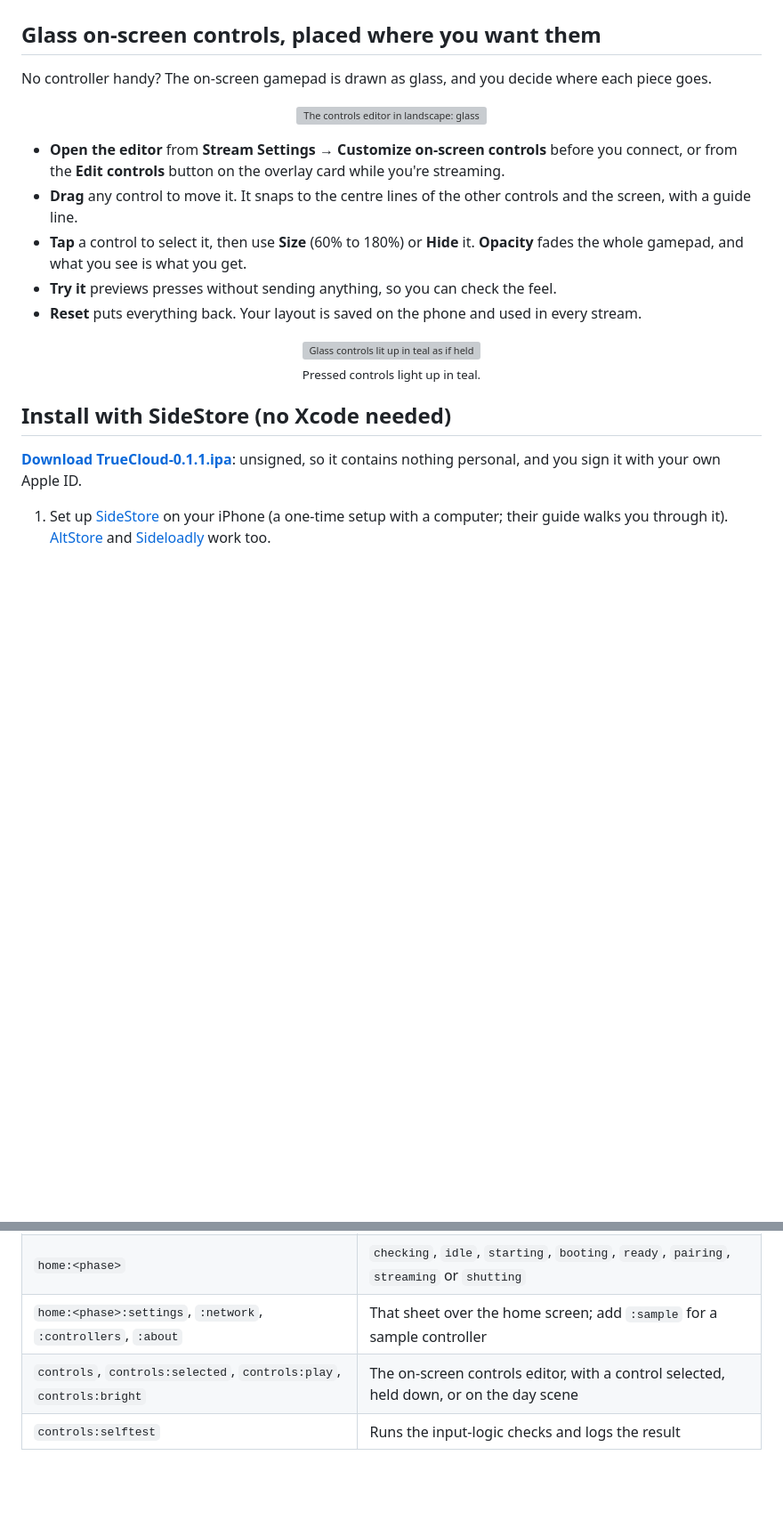
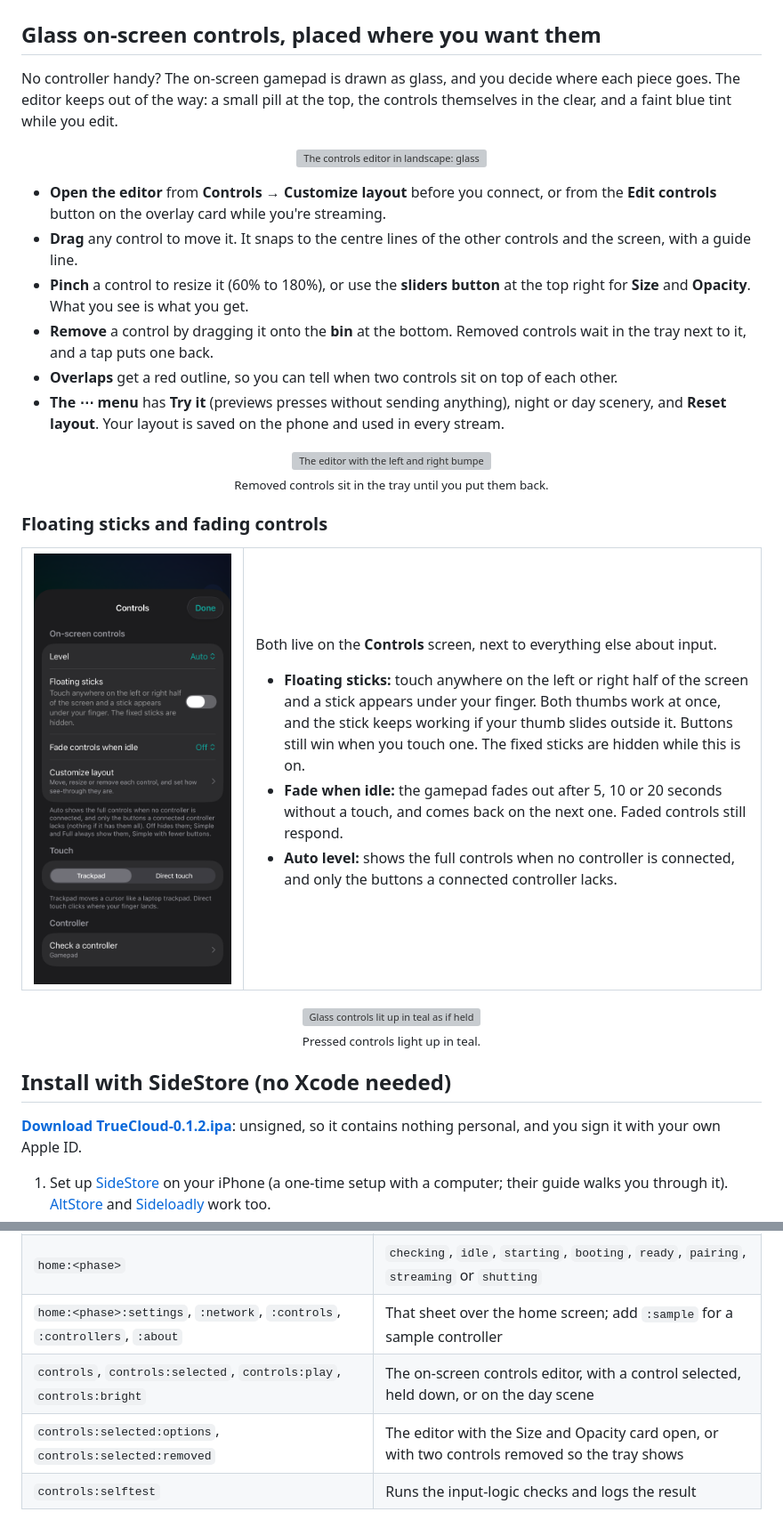
Before and after one commit to Sammy970/TrueCloudiPhone, a Markdown page: README.md, 2 parts joined by grey strips. Shown at 89% size. Rendered like a GitHub page; pictures changed too: .github/screenshots/dark-controls.png (added); folded sections open; blank space fills up the shorter version; grey boxes are pictures that could not be loaded.

```diff
--- a/README.md
+++ b/README.md
@@ -126,6 +128,7 @@ Google sign-in, which the website also offers, isn't supported. Use "Forgot pass
 
 ## Glass on-screen controls, placed where you want them
 
-No controller handy? The on-screen gamepad is drawn as glass, and you decide where each piece goes.
+No controller handy? The on-screen gamepad is drawn as glass, and you decide where each piece goes. The editor keeps out of the
+way: a small pill at the top, the controls themselves in the clear, and a faint blue tint while you edit.
 
 <p align="center">
@@ -133,11 +136,37 @@ No controller handy? The on-screen gamepad is drawn as glass, and you decide whe
 </p>
 
-- **Open the editor** from **Stream Settings → Customize on-screen controls** before you connect, or from the **Edit controls** button on
+- **Open the editor** from **Controls → Customize layout** before you connect, or from the **Edit controls** button on
   the overlay card while you're streaming.
 - **Drag** any control to move it. It snaps to the centre lines of the other controls and the screen, with a guide line.
-- **Tap** a control to select it, then use **Size** (60% to 180%) or **Hide** it. **Opacity** fades the whole gamepad, and what you see is what you get.
-- **Try it** previews presses without sending anything, so you can check the feel.
-- **Reset** puts everything back. Your layout is saved on the phone and used in every stream.
+- **Pinch** a control to resize it (60% to 180%), or use the **sliders button** at the top right for **Size** and **Opacity**.
+  What you see is what you get.
+- **Remove** a control by dragging it onto the **bin** at the bottom. Removed controls wait in the tray next to it, and a tap puts one back.
+- **Overlaps** get a red outline, so you can tell when two controls sit on top of each other.
+- **The ⋯ menu** has **Try it** (previews presses without sending anything), night or day scenery, and **Reset layout**.
+  Your layout is saved on the phone and used in every stream.
+
+<p align="center">
+  <img src=".github/screenshots/controls-tray.png" width="100%" alt="The editor with the left and right bumpers removed: a tray at the bottom with a bin and two chips, + LB and + RB, to put them back">
+  <br><sub>Removed controls sit in the tray until you put them back.</sub>
+</p>
+
+### Floating sticks and fading controls
+
+<table>
+  <tr>
+    <td width="30%" valign="top">
+      <picture><source media="(prefers-color-scheme: light)" srcset=".github/screenshots/light-controls.png"><img src=".github/screenshots/dark-controls.png" width="100%" alt="The Controls screen: on-screen controls level, floating sticks, fade, customize layout, touch mode and the controller check"></picture>
+    </td>
+    <td width="70%" valign="top">
+      <p>Both live on the <b>Controls</b> screen, next to everything else about input.</p>
+      <ul>
+        <li><b>Floating sticks:</b> touch anywhere on the left or right half of the screen and a stick appears under your finger. Both thumbs work at once, and the stick keeps working if your thumb slides outside it. Buttons still win when you touch one. The fixed sticks are hidden while this is on.</li>
+        <li><b>Fade when idle:</b> the gamepad fades out after 5, 10 or 20 seconds without a touch, and comes back on the next one. Faded controls still respond.</li>
+        <li><b>Auto level:</b> shows the full controls when no controller is connected, and only the buttons a connected controller lacks.</li>
+      </ul>
+    </td>
+  </tr>
+</table>
 
 <p align="center">
   <img src=".github/screenshots/controls-try.png" width="100%" alt="Glass controls lit up in teal as if held: A, RB, the right D-pad arrow and the left stick">
@@ -146,7 +175,7 @@ No controller handy? The on-screen gamepad is drawn as glass, and you decide whe
 
 ## Install with SideStore (no Xcode needed)
 
-**[Download TrueCloud-0.1.1.ipa](https://github.com/Sammy970/TrueCloudiPhone/releases/latest)**: unsigned, so it
+**[Download TrueCloud-0.1.2.ipa](https://github.com/Sammy970/TrueCloudiPhone/releases/latest)**: unsigned, so it
 contains nothing personal, and you sign it with your own Apple ID.
 
 1. Set up [SideStore](https://sidestore.io) on your iPhone (a one-time setup with a computer; their guide walks you
@@ -188,8 +217,9 @@ APPEARANCE=light scripts/sim-shot.sh home:idle:network light-network 16
 |---|---|
 | `login` | The sign-in screen |
 | `home:<phase>` | `checking`, `idle`, `starting`, `booting`, `ready`, `pairing`, `streaming` or `shutting` |
-| `home:<phase>:settings`, `:network`, `:controllers`, `:about` | That sheet over the home screen; add `:sample` for a sample controller |
+| `home:<phase>:settings`, `:network`, `:controls`, `:controllers`, `:about` | That sheet over the home screen; add `:sample` for a sample controller |
 | `controls`, `controls:selected`, `controls:play`, `controls:bright` | The on-screen controls editor, with a control selected, held down, or on the day scene |
+| `controls:selected:options`, `controls:selected:removed` | The editor with the Size and Opacity card open, or with two controls removed so the tray shows |
 | `controls:selftest` | Runs the input-logic checks and logs the result |
 
 `TRUECLOUD_APPEARANCE=light|dark` forces the appearance and `TRUECLOUD_SNAPSHOT=<name>` saves the screen after it settles.
```
Also changed, not shown: other parts of README.md (+7 -5 lines), .github/screenshots/light-controls.png (added), 11 other files.
